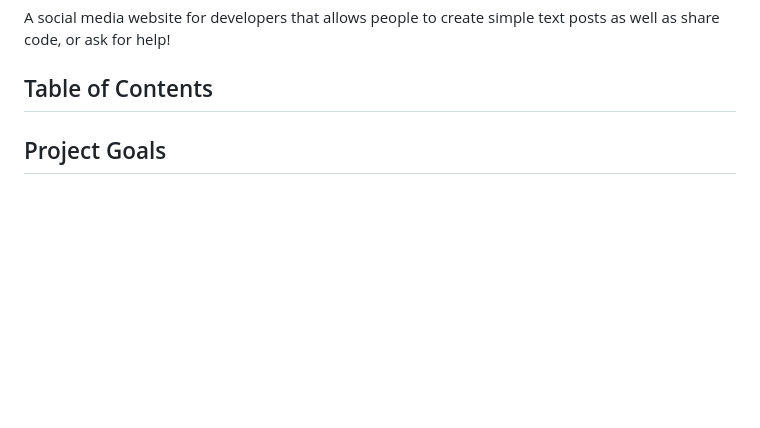
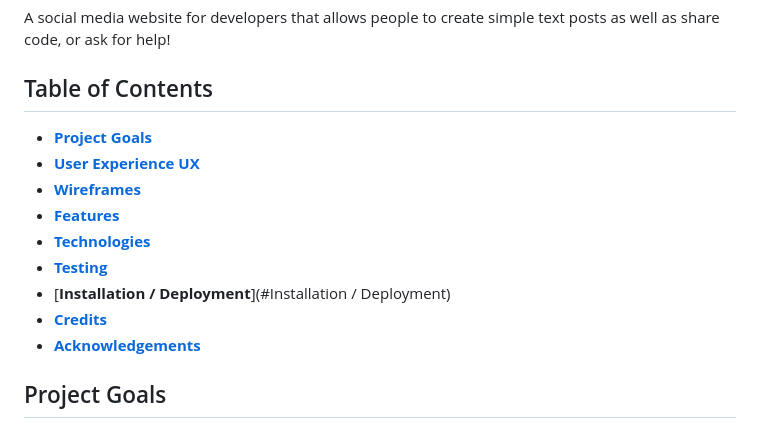
Before and after one commit to CHRISHA1122/milestone-project-3, a Markdown page: README.md, the part around the change printed below. Drawn GitHub-style; blank space fills up the shorter version.

```diff
--- a/README.md
+++ b/README.md
@@ -8,6 +8,15 @@ A social media website for developers that allows people to create simple text p
 
 ## Table of Contents
 
+- [**Project Goals**](#project-goals)
+- [**User Experience UX**](#user-experience-ux)
+- [**Wireframes**](#wireframes)
+- [**Features**](#features)
+- [**Technologies**](#technologies)
+- [**Testing**](#testing)
+- [**Installation / Deployment**](#Installation / Deployment)
+- [**Credits**](#credits)
+- [**Acknowledgements**](#acknowledgements)
 
 ## Project Goals
 
```
Also changed, not shown: other parts of README.md (+31 -0 lines), assets/readme.images/camocode-desktop-wireframe.png (added), assets/readme.images/camocode-mobile-wireframe.png (added), assets/readme.images/desktop-performance-camocode.png (added), assets/readme.images/mobile-performance-camocode.png (added), 4 other files.
